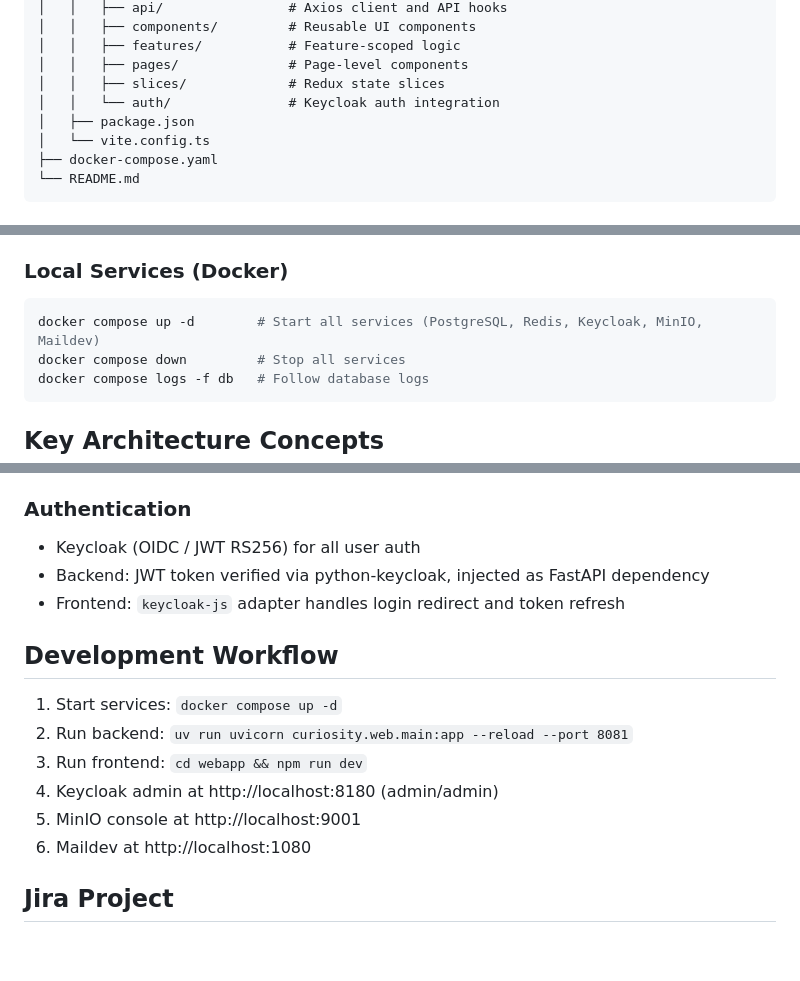
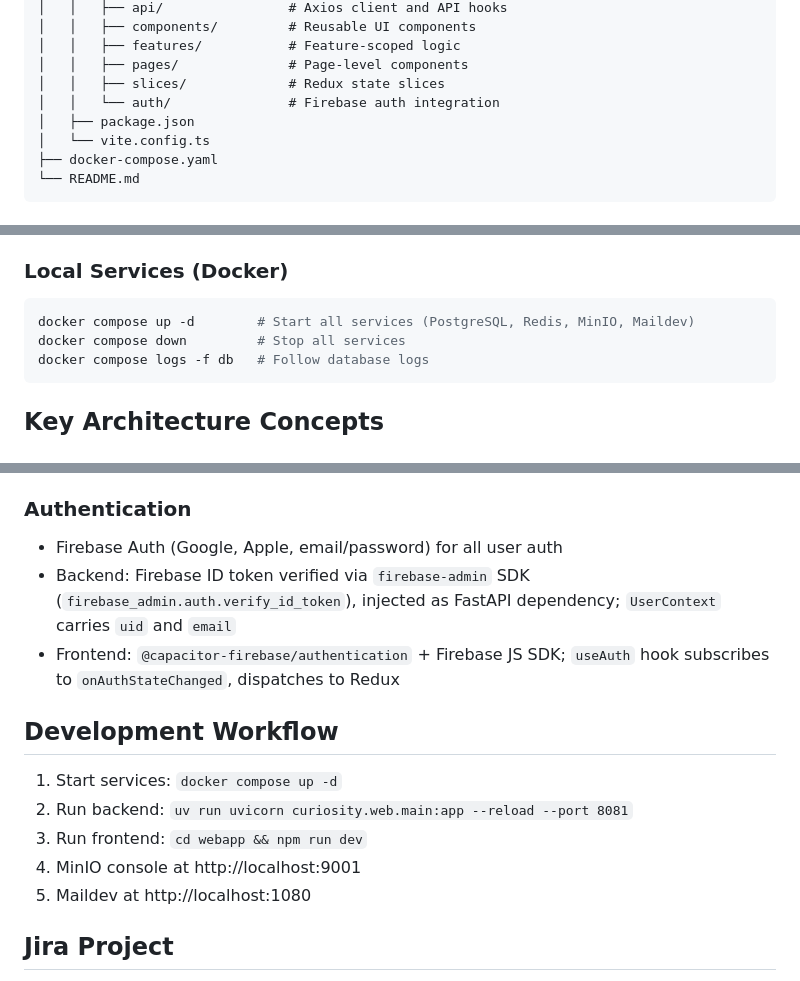
Before and after one commit to leo-alves7/curiosity-platform, a Markdown page: CLAUDE.md, 3 parts joined by grey strips. Rendered like a GitHub page; blank space fills up the shorter version.

````diff
--- a/CLAUDE.md
+++ b/CLAUDE.md
@@ -34,7 +34,7 @@ curiosity-platform/
 │   │   ├── features/           # Feature-scoped logic
 │   │   ├── pages/              # Page-level components
 │   │   ├── slices/             # Redux state slices
-│   │   └── auth/               # Keycloak auth integration
+│   │   └── auth/               # Firebase auth integration
 │   ├── package.json
 │   └── vite.config.ts
 ├── docker-compose.yaml
@@ -91,7 +91,7 @@ Config: `wrangler.jsonc` at repo root — worker name is `project-curiosity`, as
 
 ### Local Services (Docker)
 ```bash
-docker compose up -d        # Start all services (PostgreSQL, Redis, Keycloak, MinIO, Maildev)
+docker compose up -d        # Start all services (PostgreSQL, Redis, MinIO, Maildev)
 docker compose down         # Stop all services
 docker compose logs -f db   # Follow database logs
 ```
@@ -123,18 +123,17 @@ docker compose logs -f db   # Follow database logs
 - Soft deletes via `deleted_at` column (auto-filtered by Base)
 
 ### Authentication
-- Keycloak (OIDC / JWT RS256) for all user auth
-- Backend: JWT token verified via python-keycloak, injected as FastAPI dependency
-- Frontend: `keycloak-js` adapter handles login redirect and token refresh
+- Firebase Auth (Google, Apple, email/password) for all user auth
+- Backend: Firebase ID token verified via `firebase-admin` SDK (`firebase_admin.auth.verify_id_token`), injected as FastAPI dependency; `UserContext` carries `uid` and `email`
+- Frontend: `@capacitor-firebase/authentication` + Firebase JS SDK; `useAuth` hook subscribes to `onAuthStateChanged`, dispatches to Redux
 
 ## Development Workflow
 
 1. Start services: `docker compose up -d`
 2. Run backend: `uv run uvicorn curiosity.web.main:app --reload --port 8081`
 3. Run frontend: `cd webapp && npm run dev`
-4. Keycloak admin at http://localhost:8180 (admin/admin)
-5. MinIO console at http://localhost:9001
-6. Maildev at http://localhost:1080
+4. MinIO console at http://localhost:9001
+5. Maildev at http://localhost:1080
 
 ## Jira Project
 
````
Also changed, not shown: other parts of CLAUDE.md (+1 -1 lines), README.md (+2 -5 lines), 1 other file.
